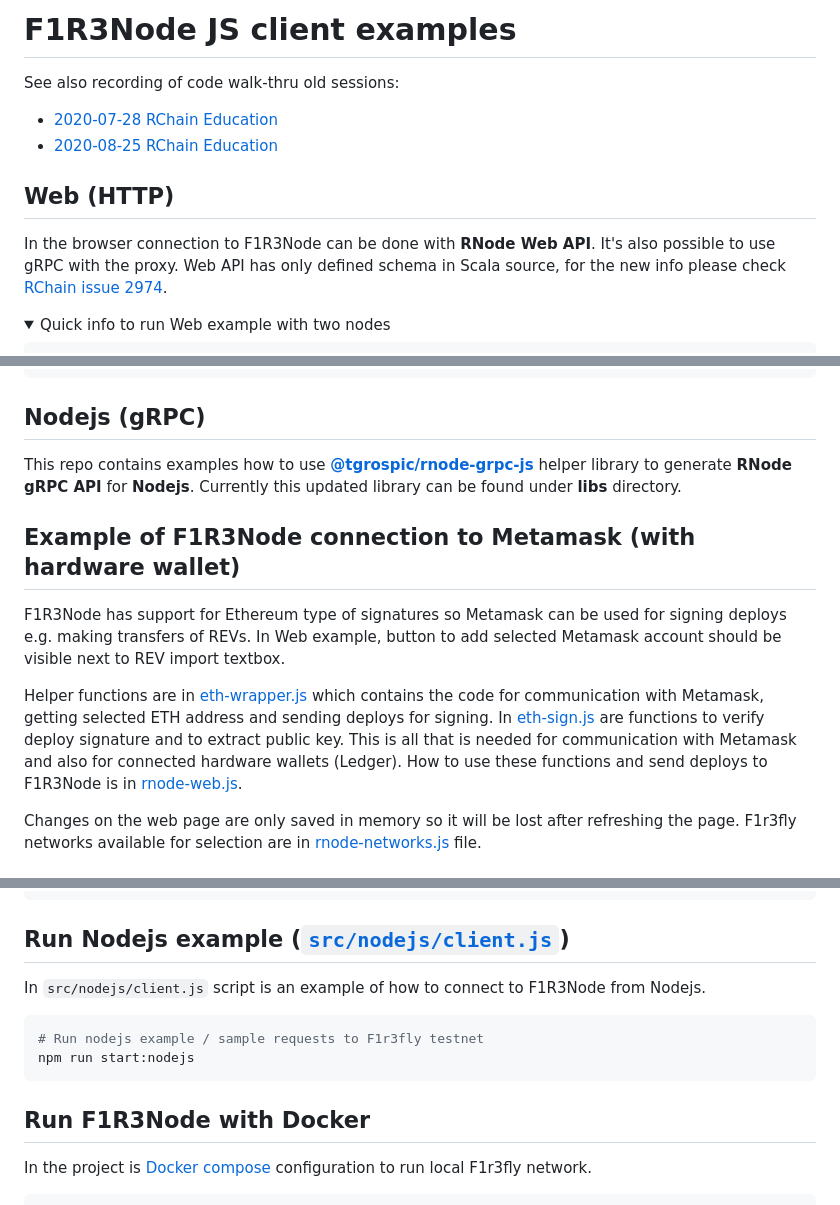
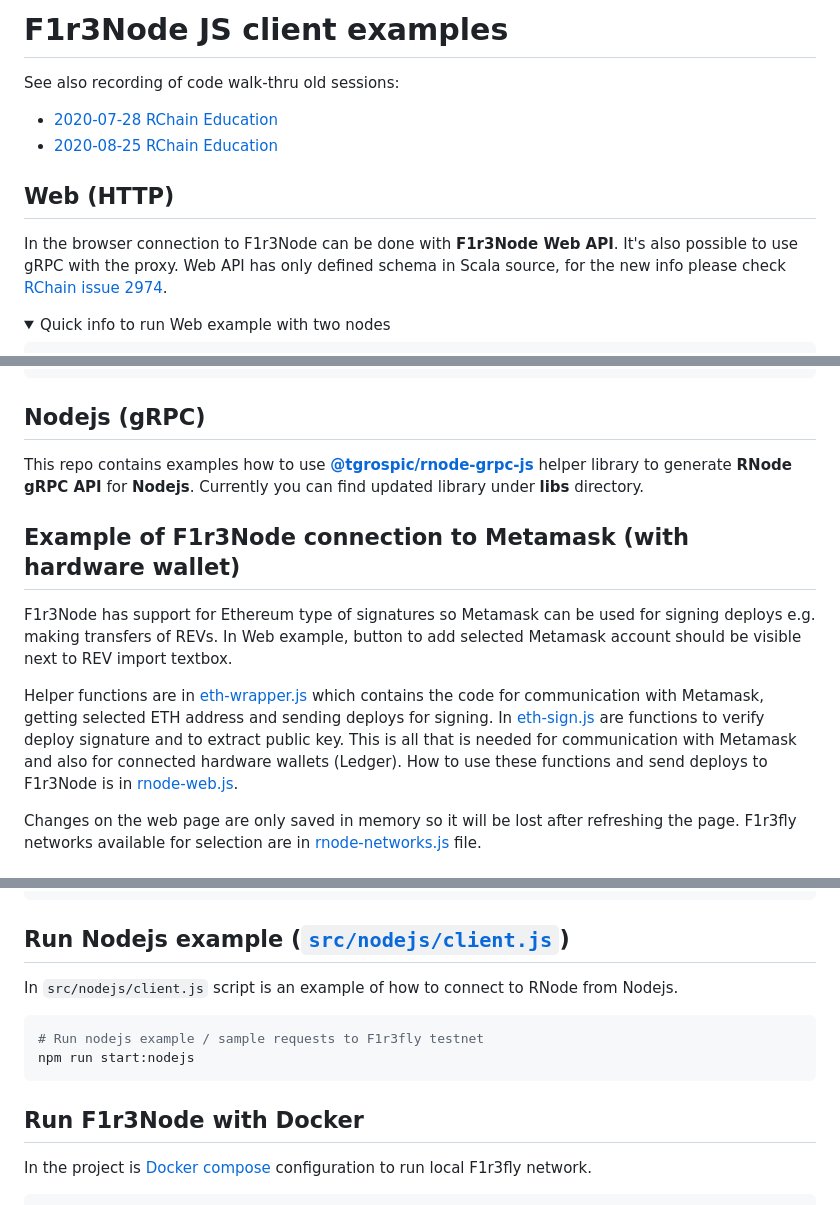
Before and after one commit to F1R3FLY-io/f1r3wallet, a Markdown page: README.md, 3 parts joined by grey strips. GitHub-like rendering; folded sections open.

````diff
--- a/README.md
+++ b/README.md
@@ -1,4 +1,4 @@
-# F1R3Node JS client examples
+# F1r3Node JS client examples
 
 See also recording of code walk-thru old sessions:
 
@@ -7,7 +7,7 @@ See also recording of code walk-thru old sessions:
 
 ## Web (HTTP)
 
-In the browser connection to F1R3Node can be done with **RNode Web API**. It's also possible to use gRPC with the proxy.
+In the browser connection to F1r3Node can be done with **F1r3Node Web API**. It's also possible to use gRPC with the proxy.
 Web API has only defined schema in Scala source, for the new info please check [RChain issue 2974](https://github.com/rchain/rchain/issues/2974).
 
 <details>
@@ -24,14 +26,14 @@ docker-compose logs -f
 ## Nodejs (gRPC)
 
-This repo contains examples how to use [**@tgrospic/rnode-grpc-js**](https://github.com/tgrospic/rnode-grpc-js) helper library to generate **RNode gRPC API** for **Nodejs**. Currently this updated library can be found under **libs** directory.
+This repo contains examples how to use [**@tgrospic/rnode-grpc-js**](https://github.com/tgrospic/rnode-grpc-js) helper library to generate **RNode gRPC API** for **Nodejs**. Currently you can find updated library under **libs** directory.
 
-## Example of F1R3Node connection to Metamask (with hardware wallet)
+## Example of F1r3Node connection to Metamask (with hardware wallet)
 
-F1R3Node has support for Ethereum type of signatures so Metamask can be used for signing deploys e.g. making transfers of REVs. In Web example, button to add selected Metamask account should be visible next to REV import textbox.
+F1r3Node has support for Ethereum type of signatures so Metamask can be used for signing deploys e.g. making transfers of REVs. In Web example, button to add selected Metamask account should be visible next to REV import textbox.
 
 Helper functions are in [eth-wrapper.js](src/eth/eth-wrapper.js) which contains the code for communication with Metamask, getting selected ETH address and sending deploys for signing.
 In [eth-sign.js](src/eth/eth-sign.js) are functions to verify deploy signature and to extract public key.
-This is all that is needed for communication with Metamask and also for connected hardware wallets (Ledger). How to use these functions and send deploys to F1R3Node is in [rnode-web.js](src/rnode-web.js).
+This is all that is needed for communication with Metamask and also for connected hardware wallets (Ledger). How to use these functions and send deploys to F1r3Node is in [rnode-web.js](src/rnode-web.js).
 
 Changes on the web page are only saved in memory so it will be lost after refreshing the page.
 F1r3fly networks available for selection are in [rnode-networks.js](src/rnode-networks.js) file.
@@ -71,14 +73,14 @@ npm run start:web
 
 ## Run **Nodejs example** ([`src/nodejs/client.js`](src/nodejs/client.js))
 
-In `src/nodejs/client.js` script is an example of how to connect to F1R3Node from Nodejs.
+In `src/nodejs/client.js` script is an example of how to connect to RNode from Nodejs.
 
 ```sh
 # Run nodejs example / sample requests to F1r3fly testnet
 npm run start:nodejs
 ```
 
-## Run F1R3Node with Docker
+## Run F1r3Node with Docker
 
 In the project is [Docker compose](docker-compose.yml) configuration to run local F1r3fly network.
 
````
Also changed, not shown: other parts of README.md (+2 -0 lines).
